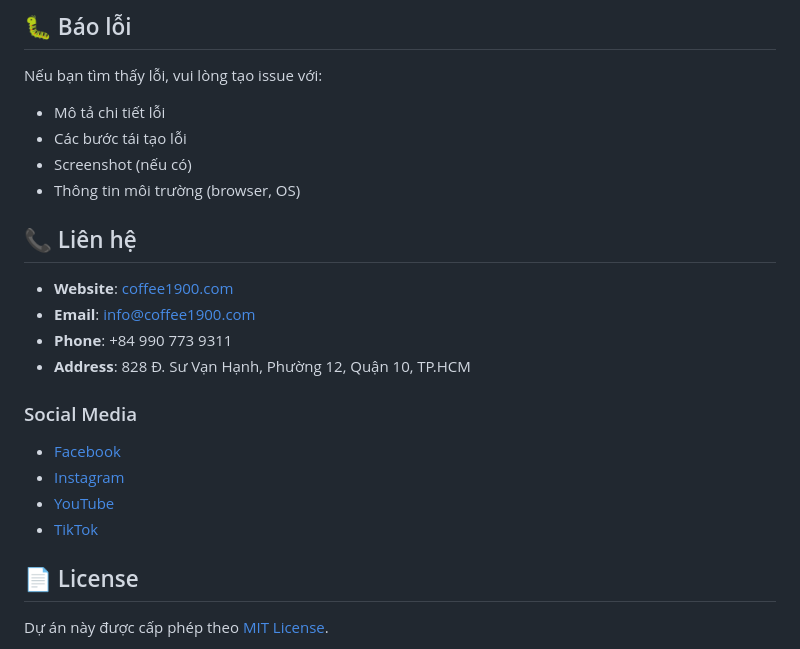
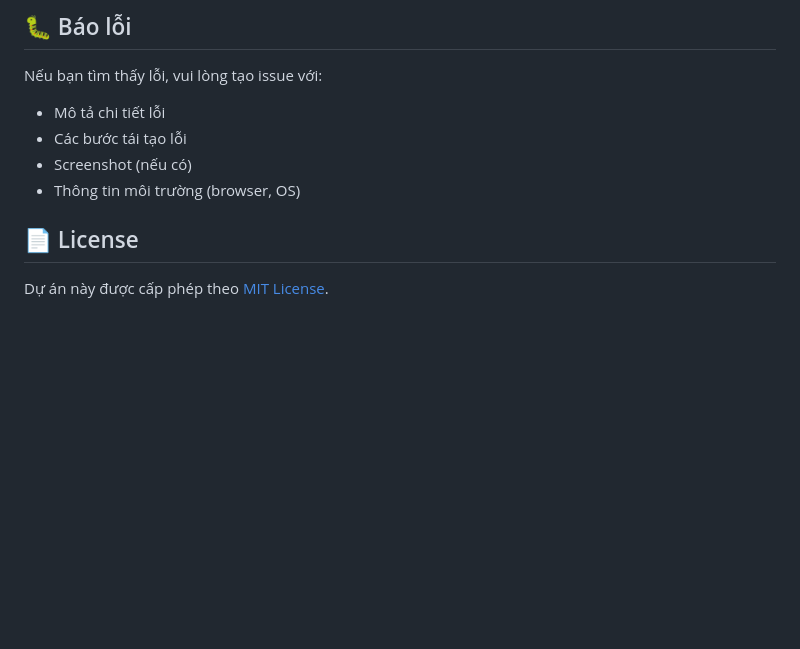
Before and after one commit to phongdz76/Coffee-1900, a Markdown page: README.md, the part around the change. Drawn GitHub-style; blank space fills up the shorter version.

```diff
--- a/README.md
+++ b/README.md
@@ -263,19 +263,6 @@ Nếu bạn tìm thấy lỗi, vui lòng tạo issue với:
 - Screenshot (nếu có)
 - Thông tin môi trường (browser, OS)
 
-## 📞 Liên hệ
-
-- **Website**: [coffee1900.com](https://coffee1900.com)
-- **Email**: info@coffee1900.com
-- **Phone**: +84 990 773 9311
-- **Address**: 828 Đ. Sư Vạn Hạnh, Phường 12, Quận 10, TP.HCM
-
-### Social Media
-
-- [Facebook](https://facebook.com/coffee1900)
-- [Instagram](https://instagram.com/coffee1900)
-- [YouTube](https://youtube.com/coffee1900)
-- [TikTok](https://tiktok.com/@coffee1900)
 
 ## 📄 License
 
```
